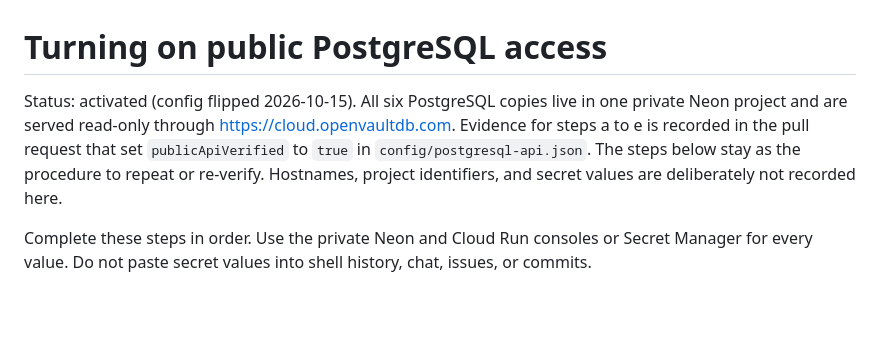
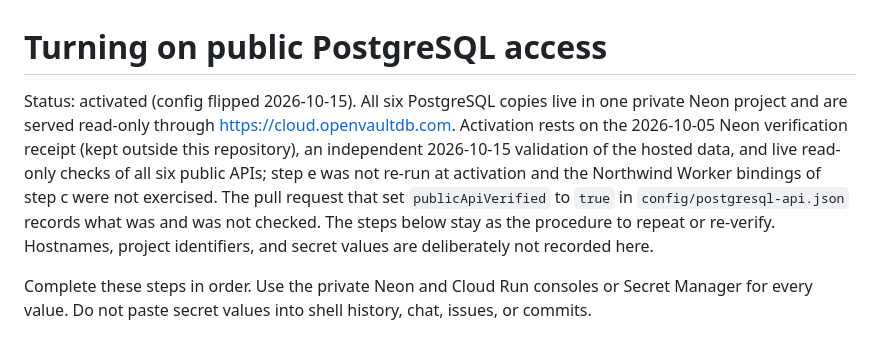
Before and after one commit to demo-db/websites, a Markdown page: docs/postgresql-activation.md, the part around the change. GitHub-like rendering; blank space fills up the shorter version.

Commit message:
docs(postgresql): state exactly what the activation evidence covers
Co-Authored-By: Claude Sonnet 5.5 <noreply@anthropic.com>

```diff
--- a/docs/postgresql-activation.md
+++ b/docs/postgresql-activation.md
@@ -1,6 +1,6 @@
 # Turning on public PostgreSQL access
 
-Status: activated (config flipped 2026-10-15). All six PostgreSQL copies live in one private Neon project and are served read-only through https://cloud.openvaultdb.com. Evidence for steps a to e is recorded in the pull request that set `publicApiVerified` to `true` in `config/postgresql-api.json`. The steps below stay as the procedure to repeat or re-verify. Hostnames, project identifiers, and secret values are deliberately not recorded here.
+Status: activated (config flipped 2026-10-15). All six PostgreSQL copies live in one private Neon project and are served read-only through https://cloud.openvaultdb.com. Activation rests on the 2026-10-05 Neon verification receipt (kept outside this repository), an independent 2026-10-15 validation of the hosted data, and live read-only checks of all six public APIs; step e was not re-run at activation and the Northwind Worker bindings of step c were not exercised. The pull request that set `publicApiVerified` to `true` in `config/postgresql-api.json` records what was and was not checked. The steps below stay as the procedure to repeat or re-verify. Hostnames, project identifiers, and secret values are deliberately not recorded here.
 
 Complete these steps in order. Use the private Neon and Cloud Run consoles or Secret Manager for every value. Do not paste secret values into shell history, chat, issues, or commits.
 
```
